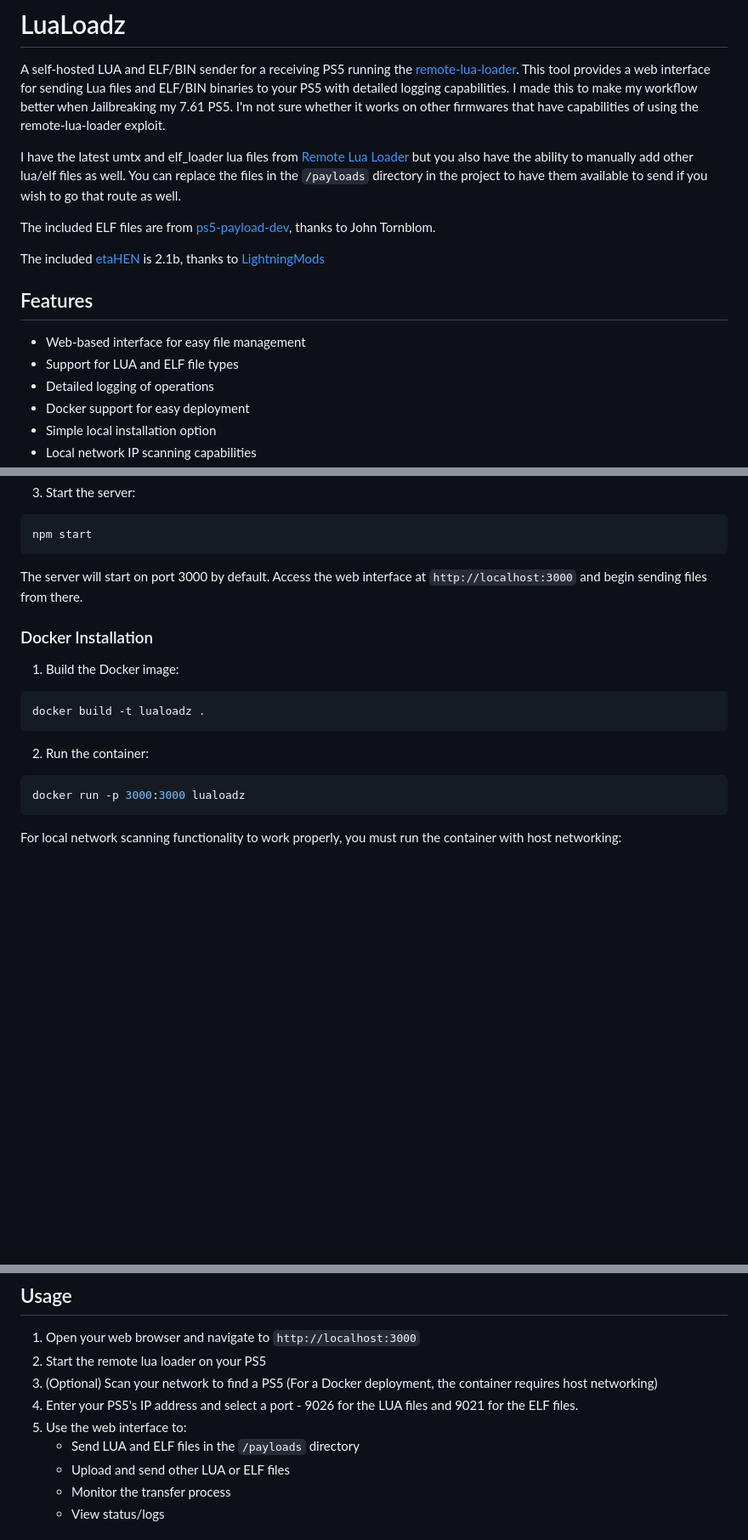
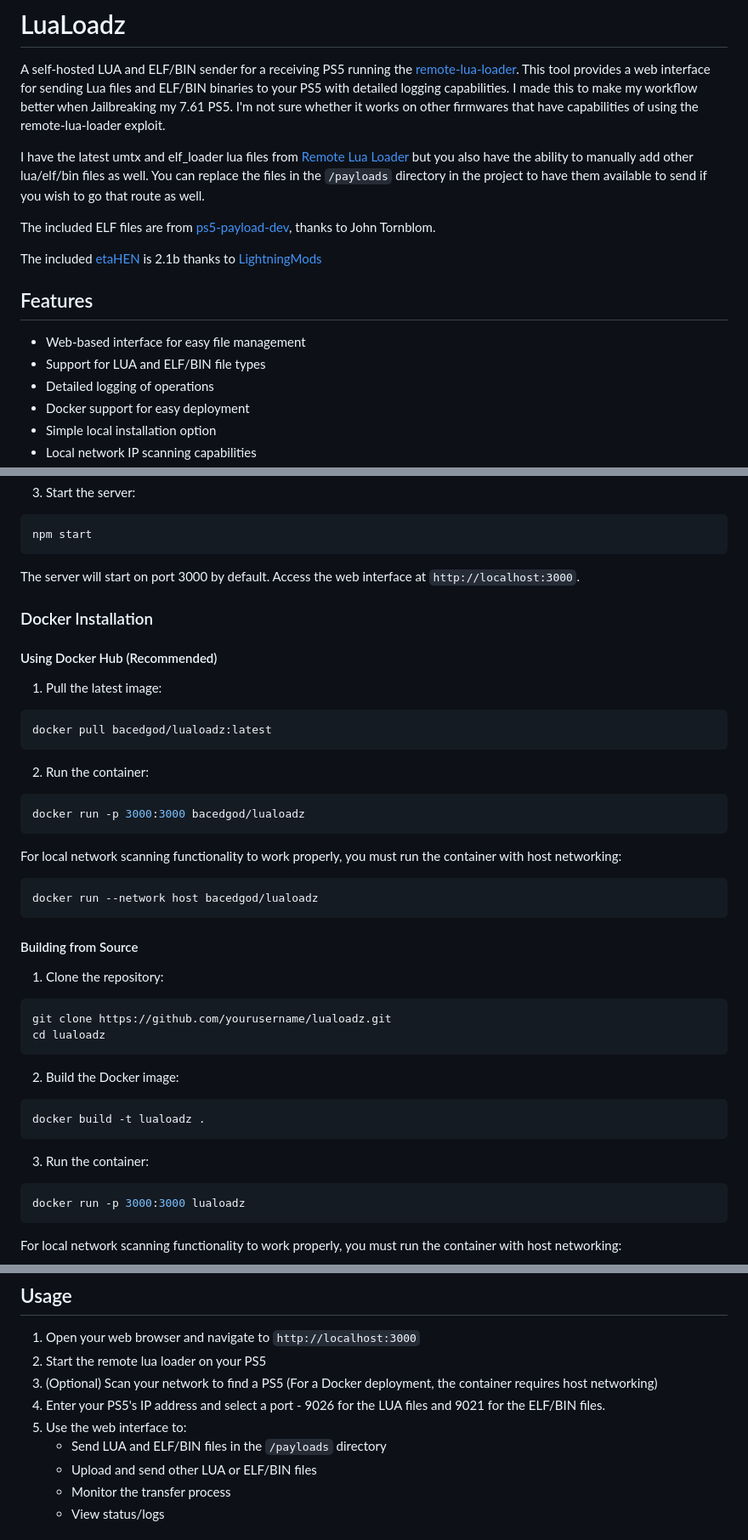
Before and after one commit to m2themama/lualoadz, a Markdown page: README.md, 3 parts joined by grey strips. Shown: that part at 85% size. GitHub-like rendering; blank space fills up the shorter version.

Commit message:
add instructions for deployment using the docker image in docker hub

````diff
--- a/README.md
+++ b/README.md
@@ -2,16 +2,16 @@
 
 A self-hosted LUA and ELF/BIN sender for a receiving PS5 running the [remote-lua-loader](https://github.com/shahrilnet/remote_lua_loader). This tool provides a web interface for sending Lua files and ELF/BIN binaries to your PS5 with detailed logging capabilities. I made this to make my workflow better when Jailbreaking my 7.61 PS5. I'm not sure whether it works on other firmwares that have capabilities of using the remote-lua-loader exploit.
 
-I have the latest umtx and elf_loader lua files from [Remote Lua Loader](https://github.com/shahrilnet/remote_lua_loader) but you also have the ability to manually add other lua/elf files as well. You can replace the files in the `/payloads` directory in the project to have them available to send if you wish to go that route as well.
+I have the latest umtx and elf_loader lua files from [Remote Lua Loader](https://github.com/shahrilnet/remote_lua_loader) but you also have the ability to manually add other lua/elf/bin files as well. You can replace the files in the `/payloads` directory in the project to have them available to send if you wish to go that route as well.
 
 The included ELF files are from [ps5-payload-dev](https://github.com/ps5-payload-dev), thanks to John Tornblom.
 
-The included [etaHEN](https://github.com/etaHEN/etaHEN/releases/tag/2.1B) is 2.1b, thanks to [LightningMods](https://github.com/LightningMods)
+The included [etaHEN](https://github.com/etaHEN/etaHEN) is 2.1b thanks to [LightningMods](https://github.com/LightningMods)
 
 ## Features
 
 - Web-based interface for easy file management
-- Support for LUA and ELF file types
+- Support for LUA and ELF/BIN file types
 - Detailed logging of operations
 - Docker support for easy deployment
 - Simple local installation option
@@ -44,16 +44,41 @@ npm install
 npm start
 ```
 
-The server will start on port 3000 by default. Access the web interface at `http://localhost:3000` and begin sending files from there.
+The server will start on port 3000 by default. Access the web interface at `http://localhost:3000`.
 
 ### Docker Installation
 
-1. Build the Docker image:
+#### Using Docker Hub (Recommended)
+
+1. Pull the latest image:
+```bash
+docker pull bacedgod/lualoadz:latest
+```
+
+2. Run the container:
+```bash
+docker run -p 3000:3000 bacedgod/lualoadz
+```
+
+For local network scanning functionality to work properly, you must run the container with host networking:
+```bash
+docker run --network host bacedgod/lualoadz
+```
+
+#### Building from Source
+
+1. Clone the repository:
+```bash
+git clone https://github.com/yourusername/lualoadz.git
+cd lualoadz
+```
+
+2. Build the Docker image:
 ```bash
 docker build -t lualoadz .
 ```
 
-2. Run the container:
+3. Run the container:
 ```bash
 docker run -p 3000:3000 lualoadz
 ```
@@ -72,10 +97,10 @@ The web interface will be available at `http://localhost:3000`.
 1. Open your web browser and navigate to `http://localhost:3000`
 2. Start the remote lua loader on your PS5
 3. (Optional) Scan your network to find a PS5 (For a Docker deployment, the container requires host networking)
-4. Enter your PS5's IP address and select a port - 9026 for the LUA files and 9021 for the ELF files.
+4. Enter your PS5's IP address and select a port - 9026 for the LUA files and 9021 for the ELF/BIN files.
 6. Use the web interface to:
-   - Send LUA and ELF files in the `/payloads` directory
-   - Upload and send other LUA or ELF files
+   - Send LUA and ELF/BIN files in the `/payloads` directory
+   - Upload and send other LUA or ELF/BIN files
    - Monitor the transfer process
    - View status/logs
 
````
